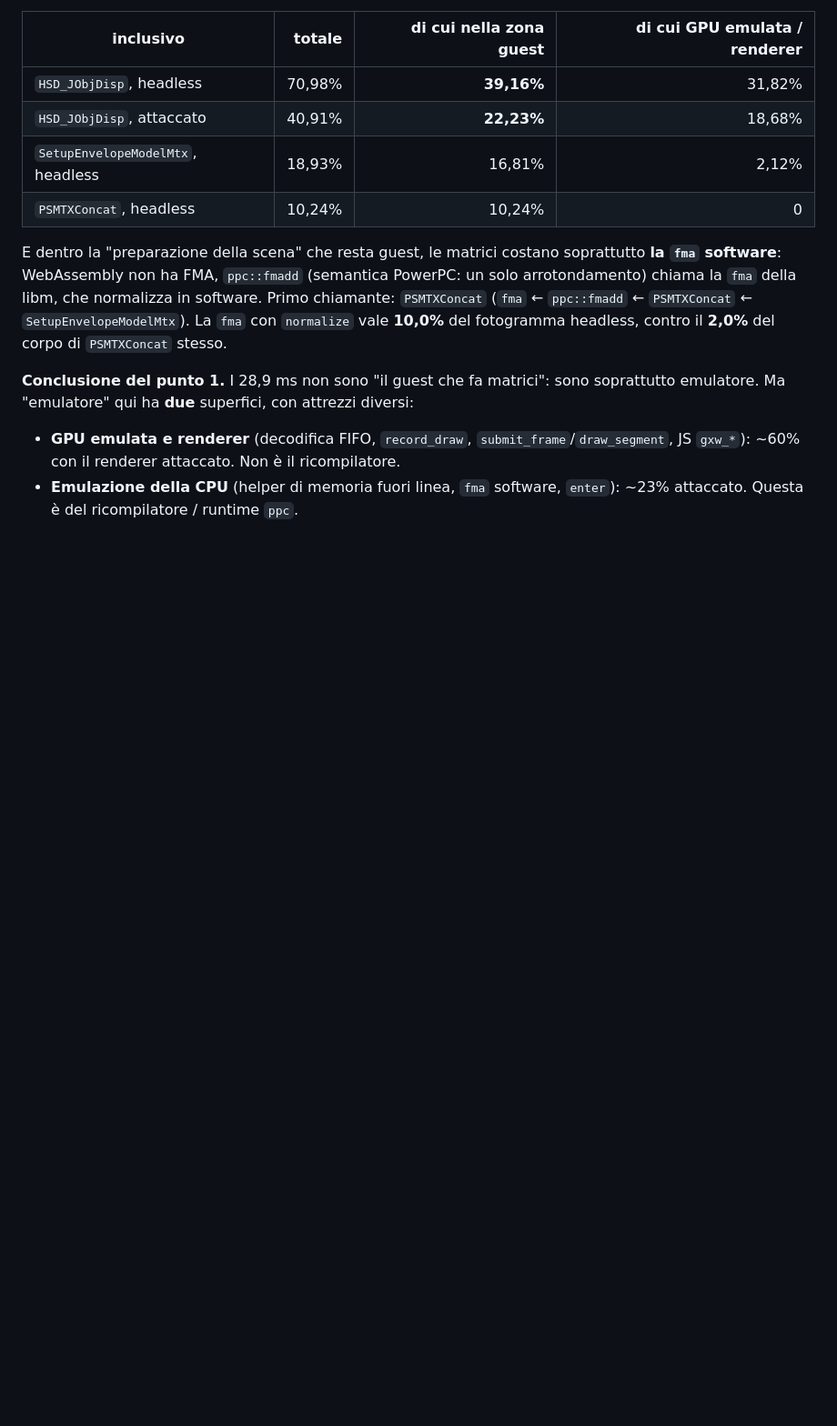
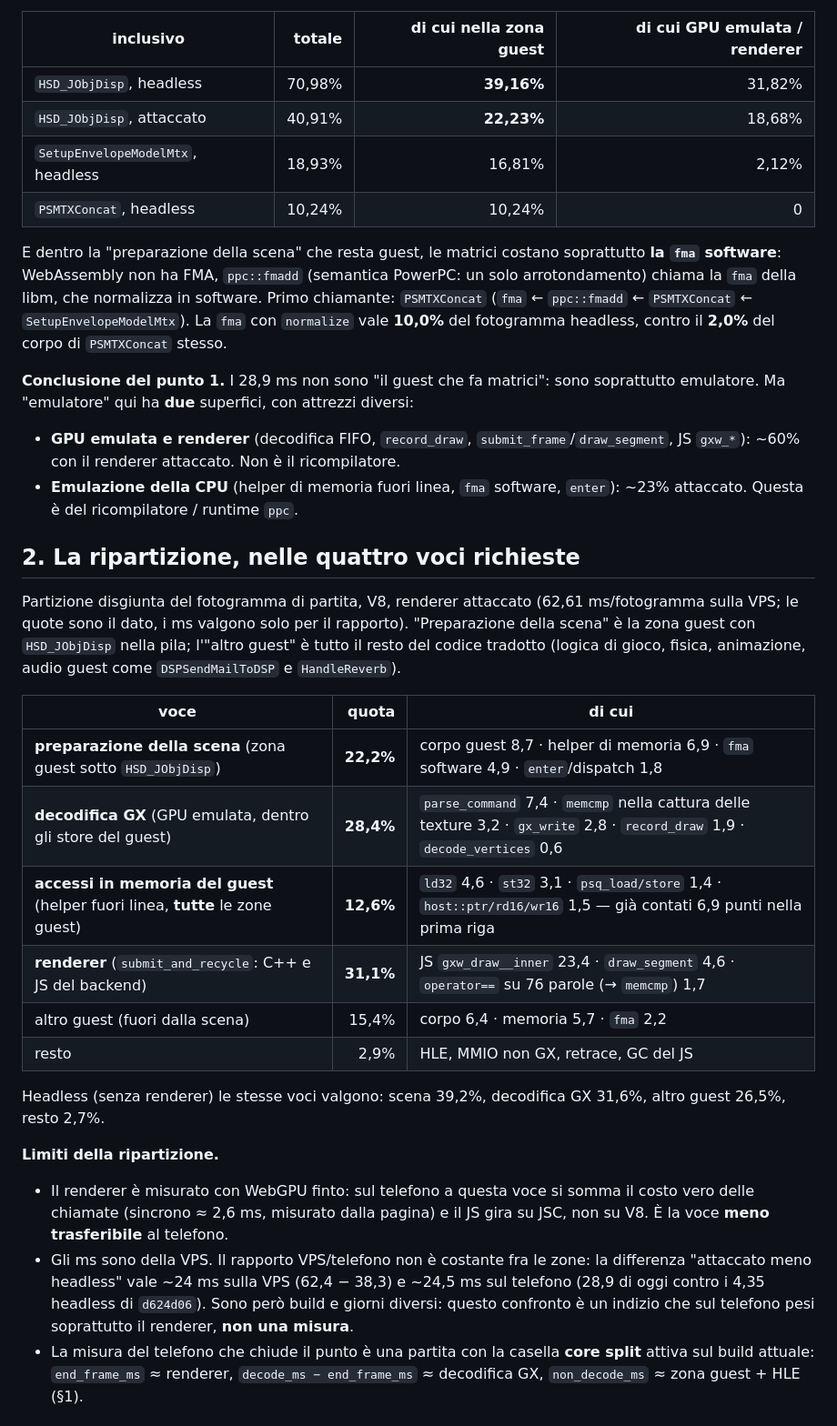
Before and after one commit to isDemetrio/melee-web, a Markdown page: docs/CORE_COST_BROWSER.md, the part around one of its changes. Shown at 91% size. Rendered like a GitHub page; blank space fills up the shorter version.

Commit message:
docs(core-cost): the breakdown in the four asked items, and what the profile names as reducible
Co-Authored-By: Claude Opus 5.5 <noreply@anthropic.com>

```diff
--- a/docs/CORE_COST_BROWSER.md
+++ b/docs/CORE_COST_BROWSER.md
@@ -62,3 +62,35 @@ emulatore. Ma "emulatore" qui ha **due** superfici, con attrezzi diversi:
 - **Emulazione della CPU** (helper di memoria fuori linea, `fma` software, `enter`): ~23% attaccato.
   Questa è del ricompilatore / runtime `ppc`.
 
+## 2. La ripartizione, nelle quattro voci richieste
+
+Partizione disgiunta del fotogramma di partita, V8, renderer attaccato (62,61 ms/fotogramma sulla
+VPS; le quote sono il dato, i ms valgono solo per il rapporto). "Preparazione della scena" è la
+zona guest con `HSD_JObjDisp` nella pila; l'"altro guest" è tutto il resto del codice tradotto
+(logica di gioco, fisica, animazione, audio guest come `DSPSendMailToDSP` e `HandleReverb`).
+
+| voce | quota | di cui |
+| --- | ---: | --- |
+| **preparazione della scena** (zona guest sotto `HSD_JObjDisp`) | **22,2%** | corpo guest 8,7 · helper di memoria 6,9 · `fma` software 4,9 · `enter`/dispatch 1,8 |
+| **decodifica GX** (GPU emulata, dentro gli store del guest) | **28,4%** | `parse_command` 7,4 · `memcmp` nella cattura delle texture 3,2 · `gx_write` 2,8 · `record_draw` 1,9 · `decode_vertices` 0,6 |
+| **accessi in memoria del guest** (helper fuori linea, **tutte** le zone guest) | **12,6%** | `ld32` 4,6 · `st32` 3,1 · `psq_load/store` 1,4 · `host::ptr/rd16/wr16` 1,5 — già contati 6,9 punti nella prima riga |
+| **renderer** (`submit_and_recycle`: C++ e JS del backend) | **31,1%** | JS `gxw_draw__inner` 23,4 · `draw_segment` 4,6 · `operator==` su 76 parole (→ `memcmp`) 1,7 |
+| altro guest (fuori dalla scena) | 15,4% | corpo 6,4 · memoria 5,7 · `fma` 2,2 |
+| resto | 2,9% | HLE, MMIO non GX, retrace, GC del JS |
+
+Headless (senza renderer) le stesse voci valgono: scena 39,2%, decodifica GX 31,6%, altro guest 26,5%,
+resto 2,7%.
+
+**Limiti della ripartizione.**
+
+- Il renderer è misurato con WebGPU finto: sul telefono a questa voce si somma il costo vero delle
+  chiamate (sincrono ≈ 2,6 ms, misurato dalla pagina) e il JS gira su JSC, non su V8. È la voce
+  **meno trasferibile** al telefono.
+- Gli ms sono della VPS. Il rapporto VPS/telefono non è costante fra le zone: la differenza "attaccato
+  meno headless" vale ~24 ms sulla VPS (62,4 − 38,3) e ~24,5 ms sul telefono (28,9 di oggi contro i
+  4,35 headless di `d624d06`). Sono però build e giorni diversi: questo confronto è un indizio che sul
+  telefono pesi soprattutto il renderer, **non una misura**.
+- La misura del telefono che chiude il punto è una partita con la casella **core split** attiva sul
+  build attuale: `end_frame_ms` ≈ renderer, `decode_ms − end_frame_ms` ≈ decodifica GX,
+  `non_decode_ms` ≈ zona guest + HLE (§1).
+
```
Also changed, not shown: other parts of docs/CORE_COST_BROWSER.md (+16 -0 lines).
